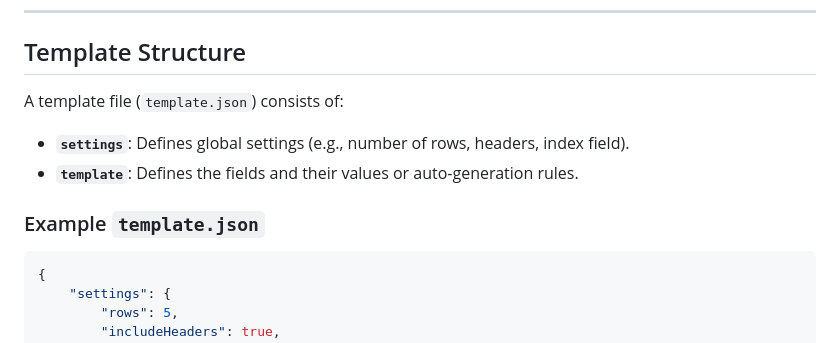
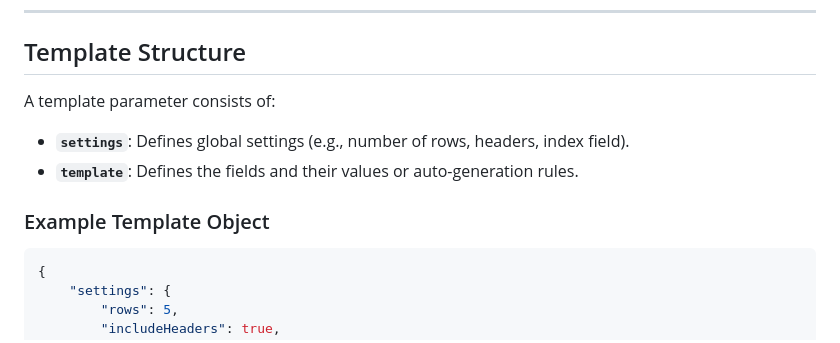
Before and after one commit to jonwyett/jw-table-generator, a Markdown page: README.md, the part around the change. Rendered like a GitHub page.

Commit message:
Fixed template instructions in readme

````diff
--- a/README.md
+++ b/README.md
@@ -16,11 +16,11 @@ See `demo.js`
 ---
 
 ## Template Structure
-A template file (`template.json`) consists of:
+A template parameter consists of:
 - **`settings`**: Defines global settings (e.g., number of rows, headers, index field).
 - **`template`**: Defines the fields and their values or auto-generation rules.
 
-### Example `template.json`
+### Example Template Object
 ```json
 {
     "settings": {
````
